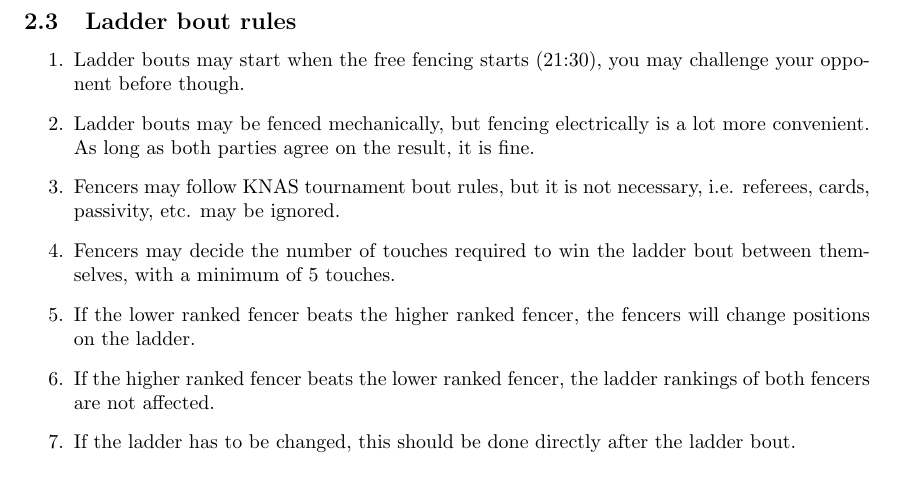
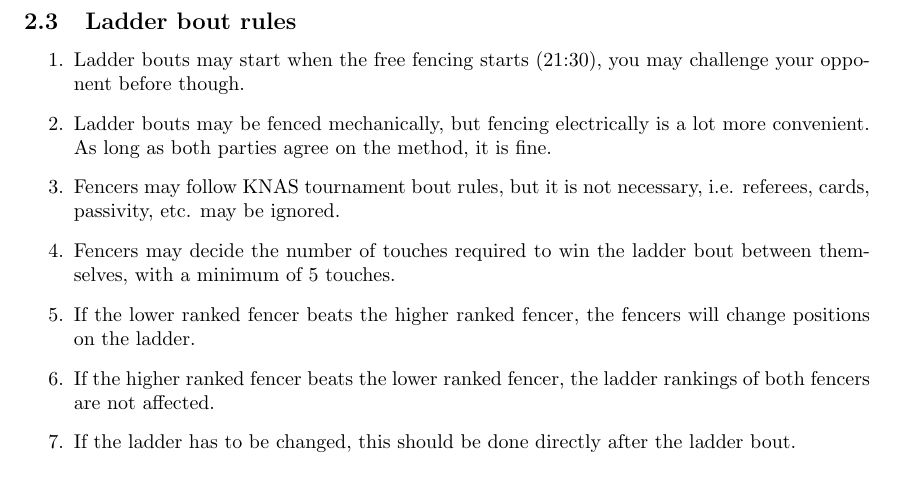
Before and after one commit to satanja/HHLadder, a LaTeX document (Documentation/ladder.tex): part of page 2 of 2, cut so that both start at the same text. Compiled offline with pdfLaTeX.

Commit message:
Doc: Update Ladder rules

```diff
--- a/Documentation/ladder.tex
+++ b/Documentation/ladder.tex
@@ -29,7 +29,7 @@ Coming Tuesday Hoc Habet will organize a ladder competition every semester, a so
 \subsection{Ladder bout rules}
 \begin{enumerate}
     \item Ladder bouts may start when the free fencing starts (21:30), you may challenge your opponent before though.
-    \item Ladder bouts may be fenced mechanically, but fencing electrically is a lot more convenient. As long as both parties agree on the result, it is fine.
+    \item Ladder bouts may be fenced mechanically, but fencing electrically is a lot more convenient. As long as both parties agree on the method, it is fine.
     \item Fencers may follow KNAS tournament bout rules, but it is not necessary, i.e. referees, cards, passivity, etc. may be ignored.
     \item Fencers may decide the number of touches required to win the ladder bout between themselves, with a minimum of 5 touches.
     \item If the lower ranked fencer beats the higher ranked fencer, the fencers will change positions on the ladder.
```
Also changed, not shown: Documentation/ladder.pdf.
